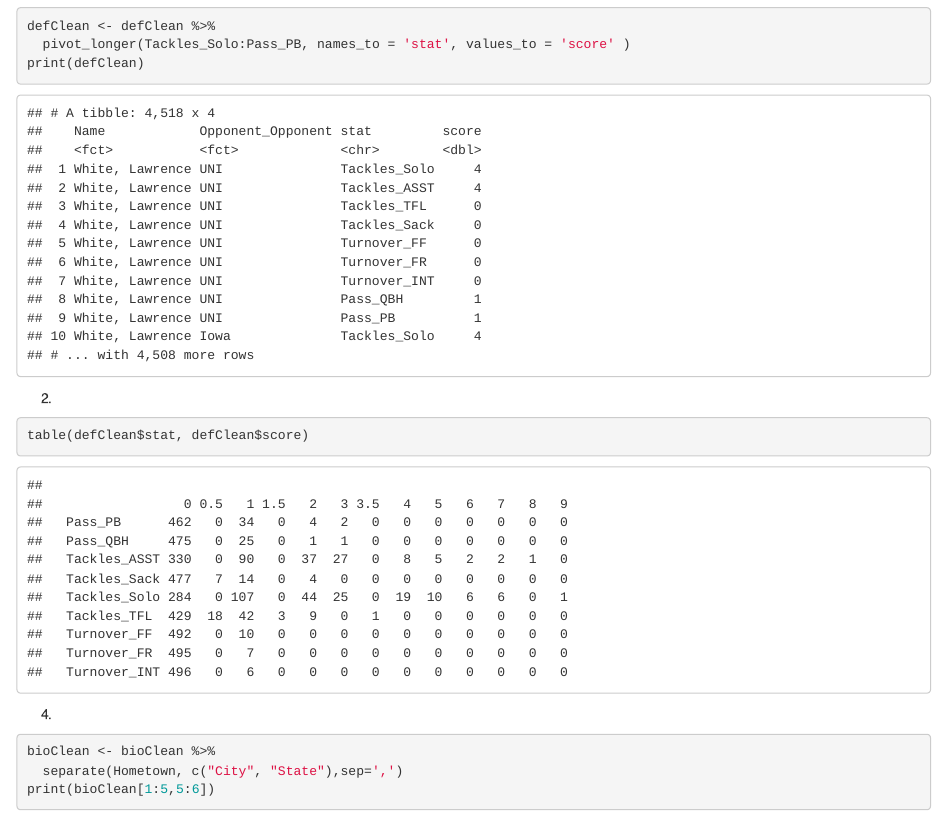
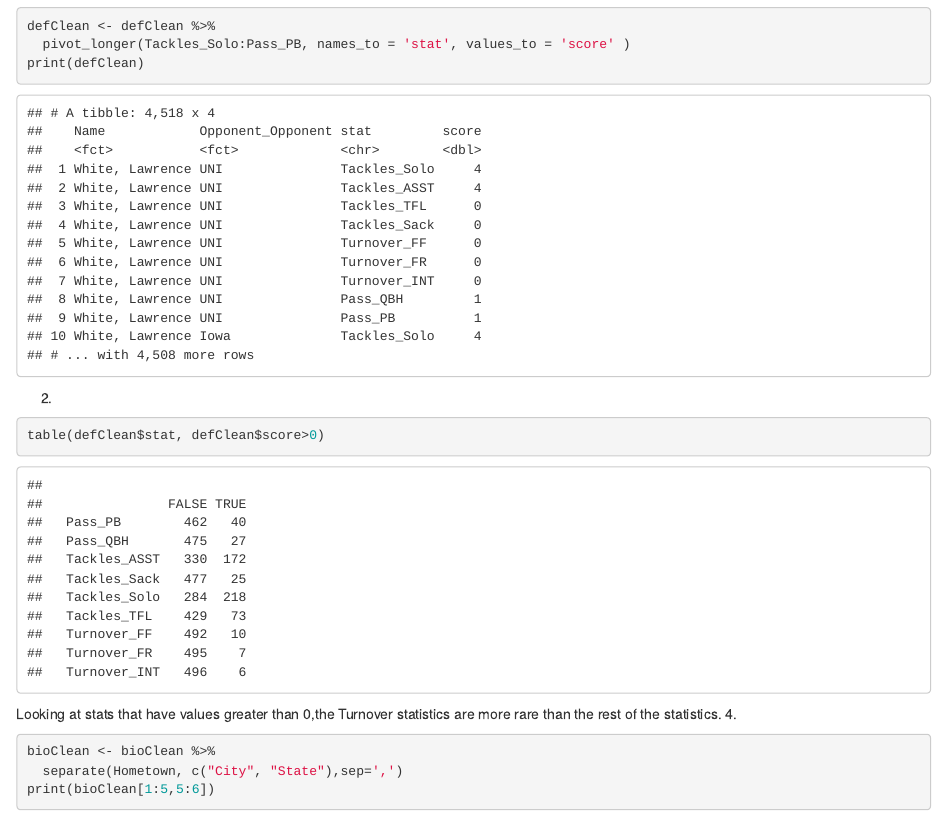
Before and after one commit to rnaseer/ds202_lab4, an R Markdown document (team.Rmd): the page in a window 1100 px wide, from 2230 px down. The pictures show the output file team.html that the author committed with the source, opened offline.

Commit message:
Added part 2 number 2

````diff
--- a/team.Rmd
+++ b/team.Rmd
@@ -46,10 +46,9 @@ print(defClean)
 ```
 2.
 ```{r}
-table(defClean$stat, defClean$score)
-
+table(defClean$stat, defClean$score>0)
 ```
-
+Looking at stats that have values greater than 0,the Turnover statistics are more rare than the rest of the statistics.
 4.
 ```{r}
 bioClean <- bioClean %>%
````
Also changed, not shown: team.html.
